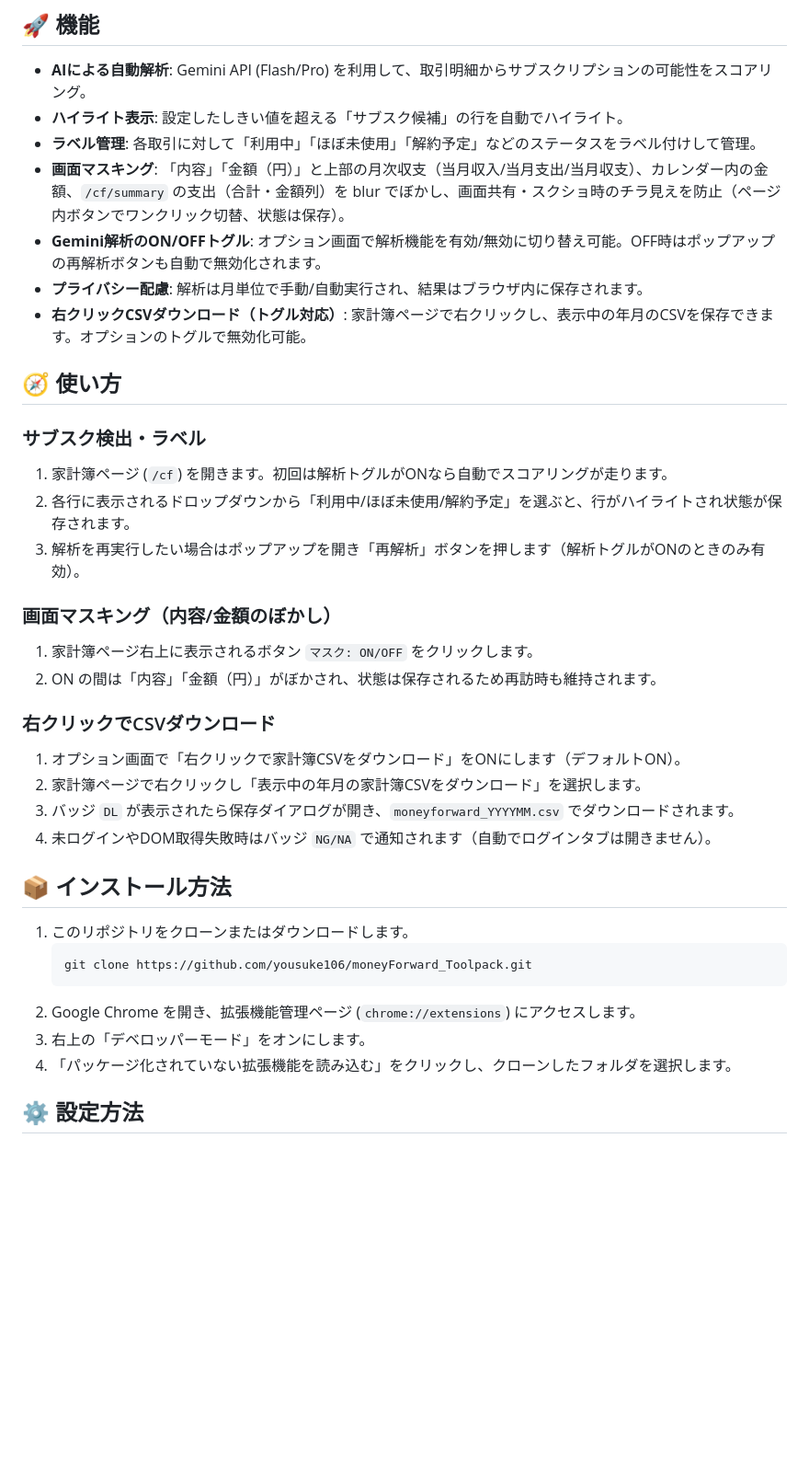
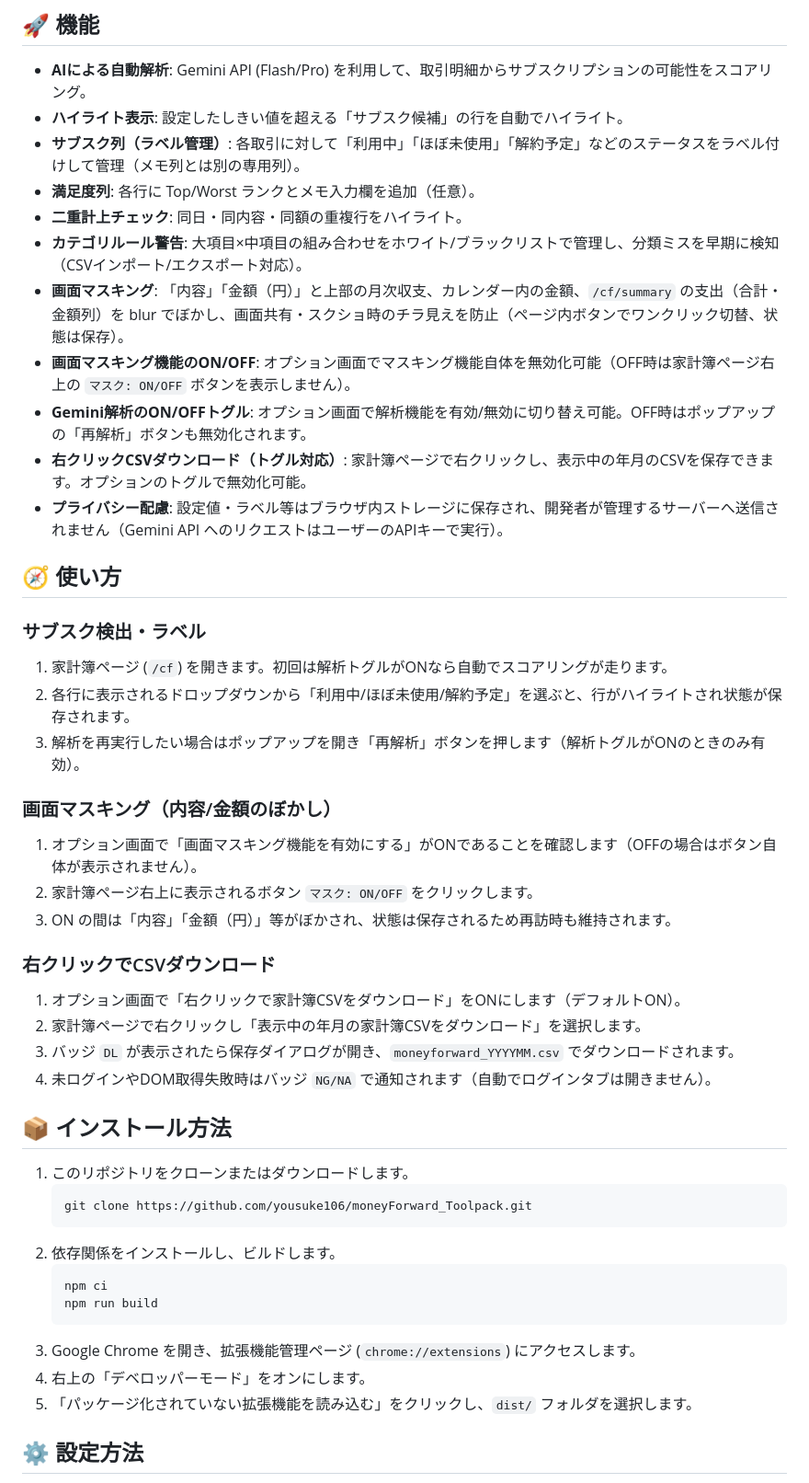
Before and after one commit to yousuke106/moneyForward_Toolpack, a Markdown page: README.md, the part around the change printed below. Shown: that part at 92% size. GitHub-like rendering; blank space fills up the shorter version.

Commit message:
docs: update README to cover current features

````diff
--- a/README.md
+++ b/README.md
@@ -6,11 +6,15 @@ MoneyForward ME の家計簿ページで、サブスクリプション（固定
 
 - **AIによる自動解析**: Gemini API (Flash/Pro) を利用して、取引明細からサブスクリプションの可能性をスコアリング。
 - **ハイライト表示**: 設定したしきい値を超える「サブスク候補」の行を自動でハイライト。
-- **ラベル管理**: 各取引に対して「利用中」「ほぼ未使用」「解約予定」などのステータスをラベル付けして管理。
-- **画面マスキング**: 「内容」「金額（円）」と上部の月次収支（当月収入/当月支出/当月収支）、カレンダー内の金額、`/cf/summary` の支出（合計・金額列）を blur でぼかし、画面共有・スクショ時のチラ見えを防止（ページ内ボタンでワンクリック切替、状態は保存）。
-- **Gemini解析のON/OFFトグル**: オプション画面で解析機能を有効/無効に切り替え可能。OFF時はポップアップの再解析ボタンも自動で無効化されます。
-- **プライバシー配慮**: 解析は月単位で手動/自動実行され、結果はブラウザ内に保存されます。
+- **サブスク列（ラベル管理）**: 各取引に対して「利用中」「ほぼ未使用」「解約予定」などのステータスをラベル付けして管理（メモ列とは別の専用列）。
+- **満足度列**: 各行に Top/Worst ランクとメモ入力欄を追加（任意）。
+- **二重計上チェック**: 同日・同内容・同額の重複行をハイライト。
+- **カテゴリルール警告**: 大項目×中項目の組み合わせをホワイト/ブラックリストで管理し、分類ミスを早期に検知（CSVインポート/エクスポート対応）。
+- **画面マスキング**: 「内容」「金額（円）」と上部の月次収支、カレンダー内の金額、`/cf/summary` の支出（合計・金額列）を blur でぼかし、画面共有・スクショ時のチラ見えを防止（ページ内ボタンでワンクリック切替、状態は保存）。
+- **画面マスキング機能のON/OFF**: オプション画面でマスキング機能自体を無効化可能（OFF時は家計簿ページ右上の `マスク: ON/OFF` ボタンを表示しません）。
+- **Gemini解析のON/OFFトグル**: オプション画面で解析機能を有効/無効に切り替え可能。OFF時はポップアップの「再解析」ボタンも無効化されます。
 - **右クリックCSVダウンロード（トグル対応）**: 家計簿ページで右クリックし、表示中の年月のCSVを保存できます。オプションのトグルで無効化可能。
+- **プライバシー配慮**: 設定値・ラベル等はブラウザ内ストレージに保存され、開発者が管理するサーバーへ送信されません（Gemini API へのリクエストはユーザーのAPIキーで実行）。
 
 ## 🧭 使い方
 
@@ -20,8 +24,9 @@ MoneyForward ME の家計簿ページで、サブスクリプション（固定
 3. 解析を再実行したい場合はポップアップを開き「再解析」ボタンを押します（解析トグルがONのときのみ有効）。
 
 ### 画面マスキング（内容/金額のぼかし）
-1. 家計簿ページ右上に表示されるボタン `マスク: ON/OFF` をクリックします。
-2. ON の間は「内容」「金額（円）」がぼかされ、状態は保存されるため再訪時も維持されます。
+1. オプション画面で「画面マスキング機能を有効にする」がONであることを確認します（OFFの場合はボタン自体が表示されません）。
+2. 家計簿ページ右上に表示されるボタン `マスク: ON/OFF` をクリックします。
+3. ON の間は「内容」「金額（円）」等がぼかされ、状態は保存されるため再訪時も維持されます。
 
 ### 右クリックでCSVダウンロード
 1. オプション画面で「右クリックで家計簿CSVをダウンロード」をONにします（デフォルトON）。
@@ -35,9 +40,14 @@ MoneyForward ME の家計簿ページで、サブスクリプション（固定
    ```bash
    git clone https://github.com/yousuke106/moneyForward_Toolpack.git
    ```
+2. 依存関係をインストールし、ビルドします。
+   ```bash
+   npm ci
+   npm run build
+   ```
 2. Google Chrome を開き、拡張機能管理ページ (`chrome://extensions`) にアクセスします。
 3. 右上の「デベロッパーモード」をオンにします。
-4. 「パッケージ化されていない拡張機能を読み込む」をクリックし、クローンしたフォルダを選択します。
+4. 「パッケージ化されていない拡張機能を読み込む」をクリックし、`dist/` フォルダを選択します。
 
 ## ⚙️ 設定方法
 
````
Also changed, not shown: other parts of README.md (+12 -6 lines).
